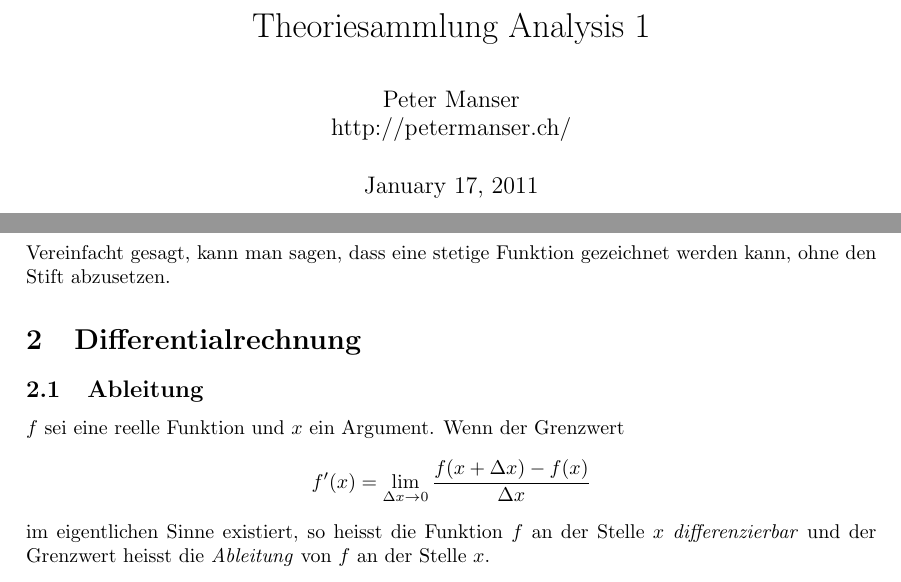
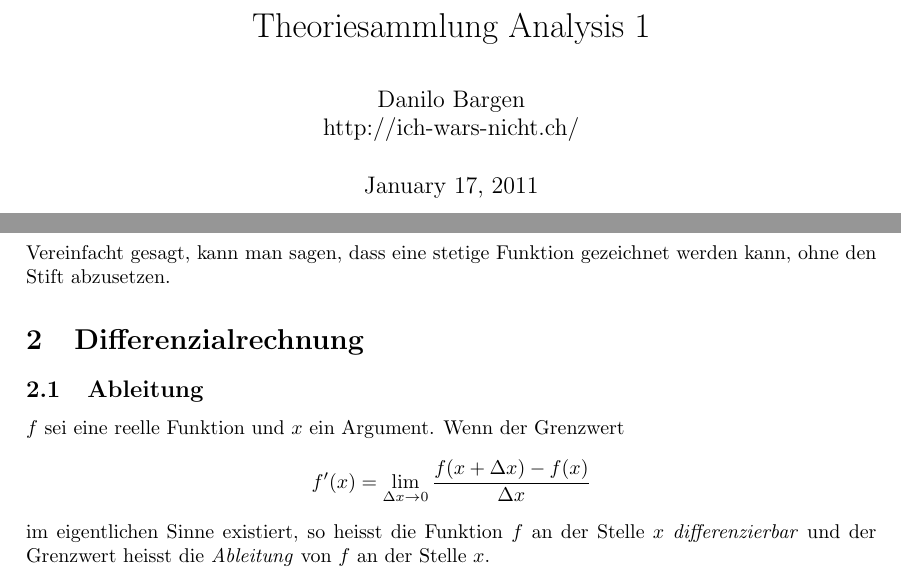
Before and after one commit to petermanser/Analysis-Formelsammlung, a LaTeX document (Analysis-Zusammenfassung.tex): two parts of pages 1 and 6 of 9, joined at a grey line, cut so that both start at the same text. Compiled offline with pdfLaTeX.

```diff
--- a/Analysis-Zusammenfassung.tex
+++ b/Analysis-Zusammenfassung.tex
@@ -8,7 +8,7 @@
 \usepackage{parskip} % Skip indentation of first row
 \usepackage{graphicx} % Graphics support
 \usepackage{longtable} % Tables across several pages
-\author{Peter Manser\\http://petermanser.ch/}
+\author{Danilo Bargen\\http://ich-wars-nicht.ch/}
 \title{Theoriesammlung Analysis 1}
 
 \begin{document}
@@ -190,7 +190,7 @@
 
 
 
-\section{Differentialrechnung}
+\section{Differenzialrechnung}
 
 \subsection{Ableitung}
 
```
Also changed, not shown: Analysis-Zusammenfassung.tex (2 more changed lines), 1 other file.
